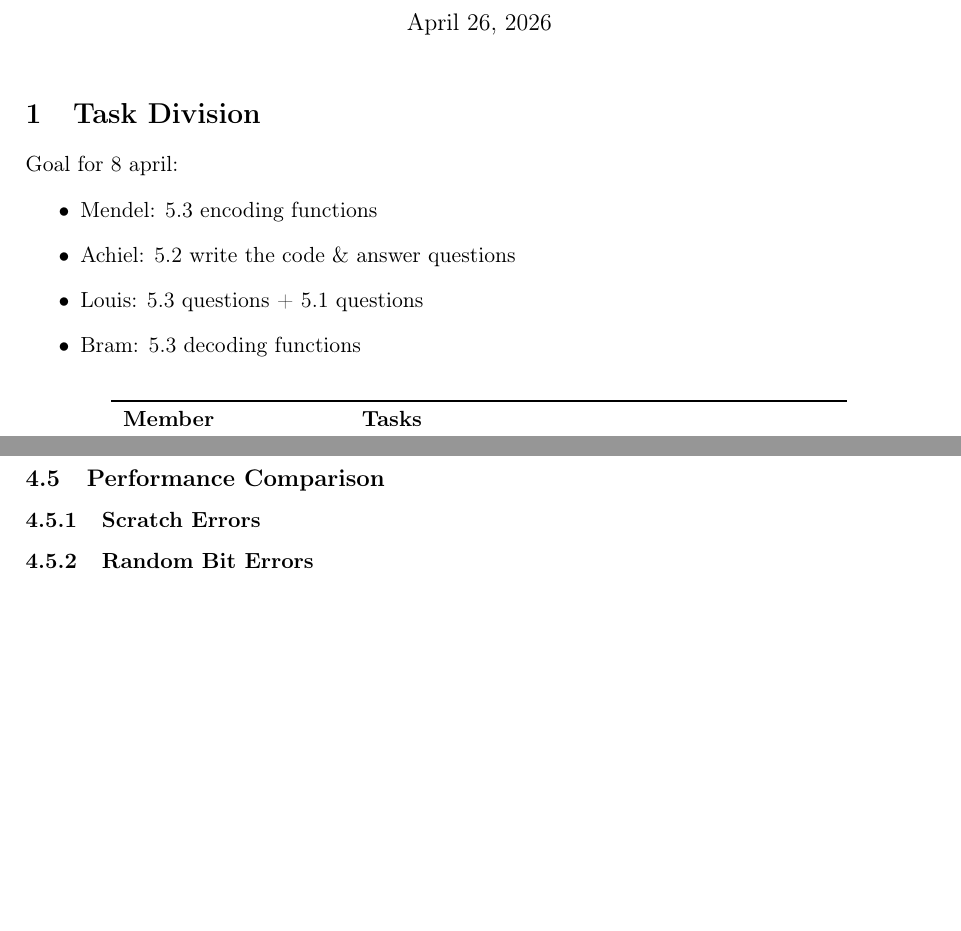
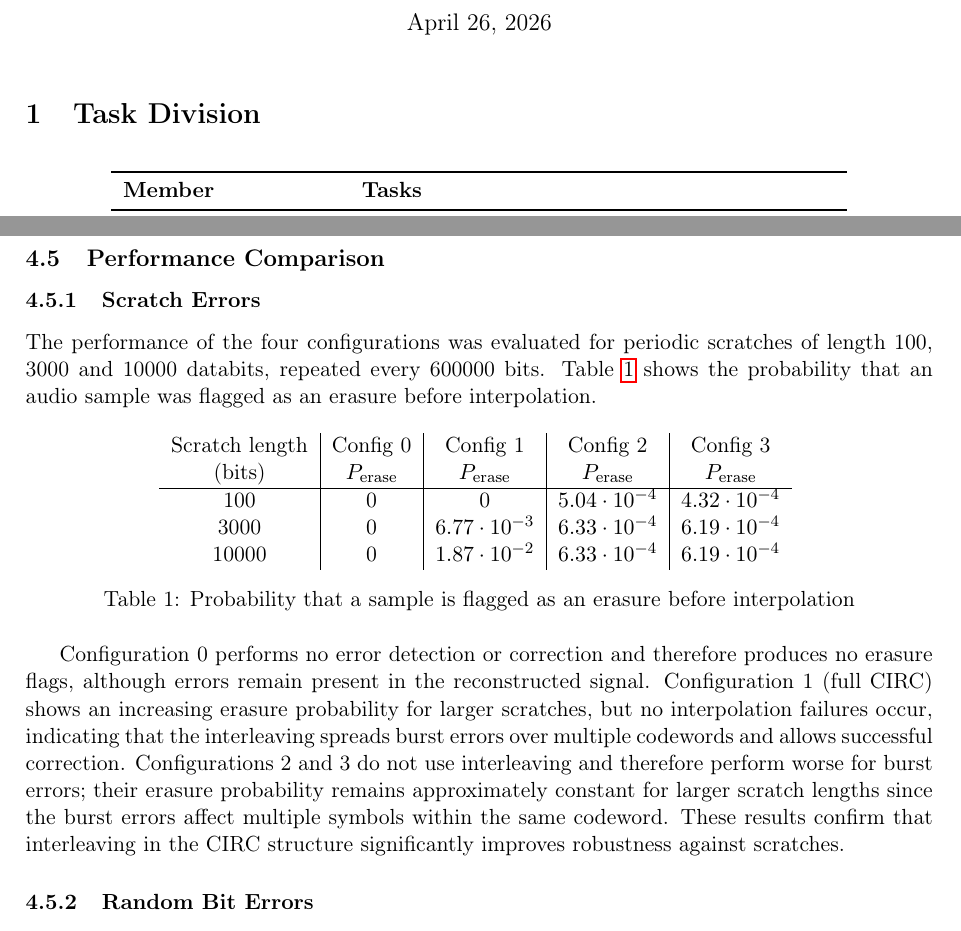
Before and after one commit to achiel1618/information-theory-project, a LaTeX document (report/report.tex): two parts of pages 1 and 6 of 6 before the commit and two parts of pages 1 and 6 of 7 after it, joined at a grey line, cut so that both start at the same text, the shorter picture padded with empty space. Compiled offline with pdfLaTeX.

Commit message:
testing periodic scratch errors

```diff
--- a/report/report.tex
+++ b/report/report.tex
@@ -38,13 +38,6 @@
 
 \section{Task Division}
 % Describe how you divided the tasks among group members and who did what.
-Goal for 8 april:
-\begin{itemize}
-    \item Mendel: 5.3 encoding functions
-    \item Achiel: 5.2 write the code \& answer questions
-    \item Louis: 5.3 questions + 5.1 questions
-    \item Bram: 5.3 decoding functions
-\end{itemize}
 
 \begin{table}[H]
 \centering
@@ -249,6 +242,25 @@ Because the sample frequency is 44.1 kHz the error of 8 samples only has a durat
 \subsubsection{Scratch Errors}
 % Q5a: Scratches of 100, 3000, and 10000 databits wide, period 600000 bits.
 
+The performance of the four configurations was evaluated for periodic scratches of length 100, 3000 and 10000 databits, repeated every 600000 bits. Table~\ref{tab:scratch_errors} shows the probability that an audio sample was flagged as an erasure before interpolation.
+
+\begin{table}[H]
+\centering
+\begin{tabular}{c|c|c|c|c}
+Scratch length & Config 0 & Config 1 & Config 2 & Config 3 \\
+(bits) & $P_{\text{erase}}$ & $P_{\text{erase}}$ & $P_{\text{erase}}$ & $P_{\text{erase}}$ \\
+\hline
+100   & 0 & 0 & $5.04 \cdot 10^{-4}$ & $4.32 \cdot 10^{-4}$ \\
+3000  & 0 & $6.77 \cdot 10^{-3}$ & $6.33 \cdot 10^{-4}$ & $6.19 \cdot 10^{-4}$ \\
+10000 & 0 & $1.87 \cdot 10^{-2}$ & $6.33 \cdot 10^{-4}$ & $6.19 \cdot 10^{-4}$ \\
+\end{tabular}
+\caption{Probability that a sample is flagged as an erasure before interpolation}
+\label{tab:scratch_errors}
+\end{table}
+
+Configuration 0 performs no error detection or correction and therefore produces no erasure flags, although errors remain present in the reconstructed signal. Configuration 1 (full CIRC) shows an increasing erasure probability for larger scratches, but no interpolation failures occur, indicating that the interleaving spreads burst errors over multiple codewords and allows successful correction. Configurations 2 and 3 do not use interleaving and therefore perform worse for burst errors; their erasure probability remains approximately constant for larger scratch lengths since the burst errors affect multiple symbols within the same codeword. These results confirm that interleaving in the CIRC structure significantly improves robustness against scratches.
+
+
 \subsubsection{Random Bit Errors}
 % Q5b: Bit error probability p between 0.05 and 0.001. Plot erasure probability and failed interpolation probability for configs 1, 2, and 3.
 
```
Also changed, not shown: 1 other file.
